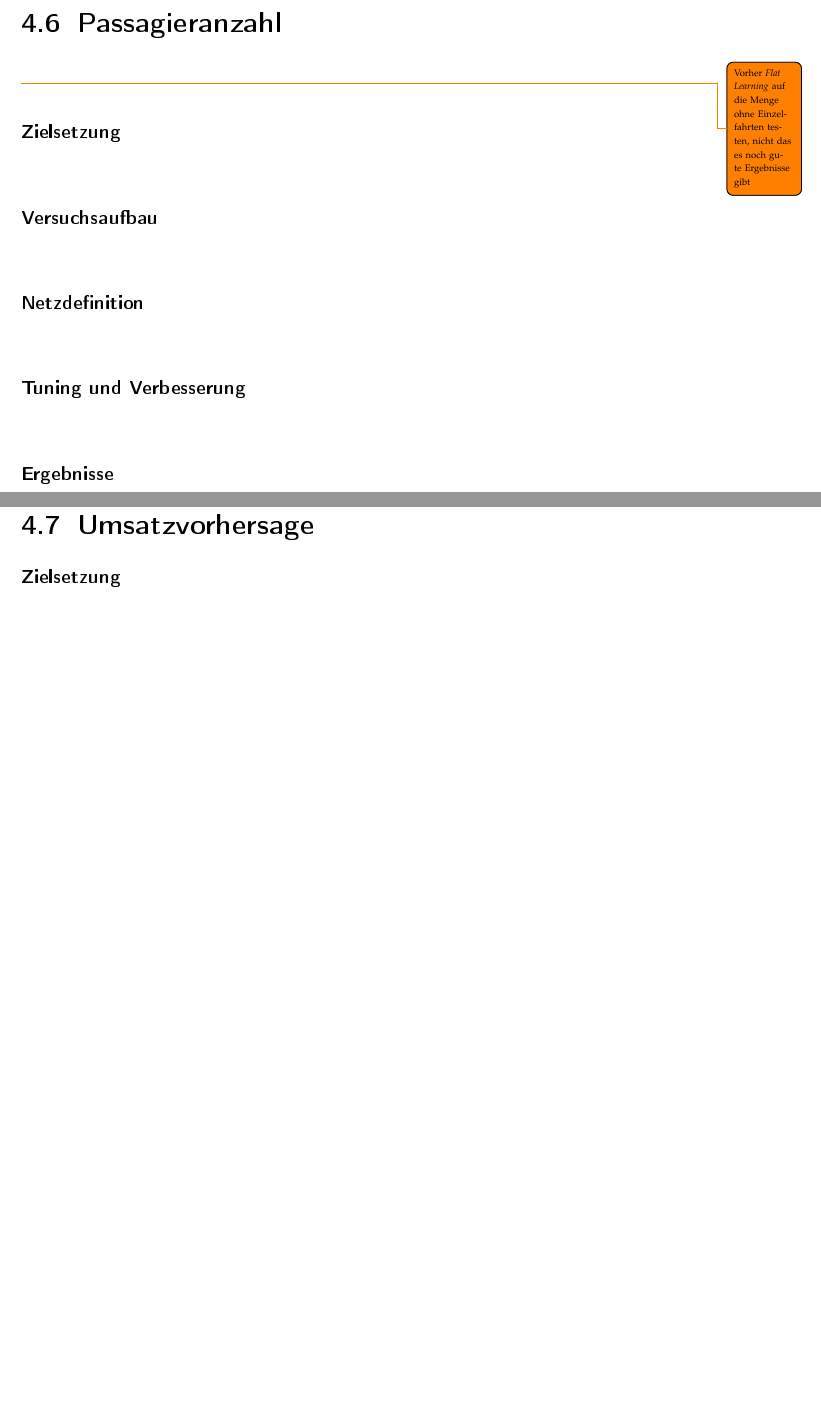
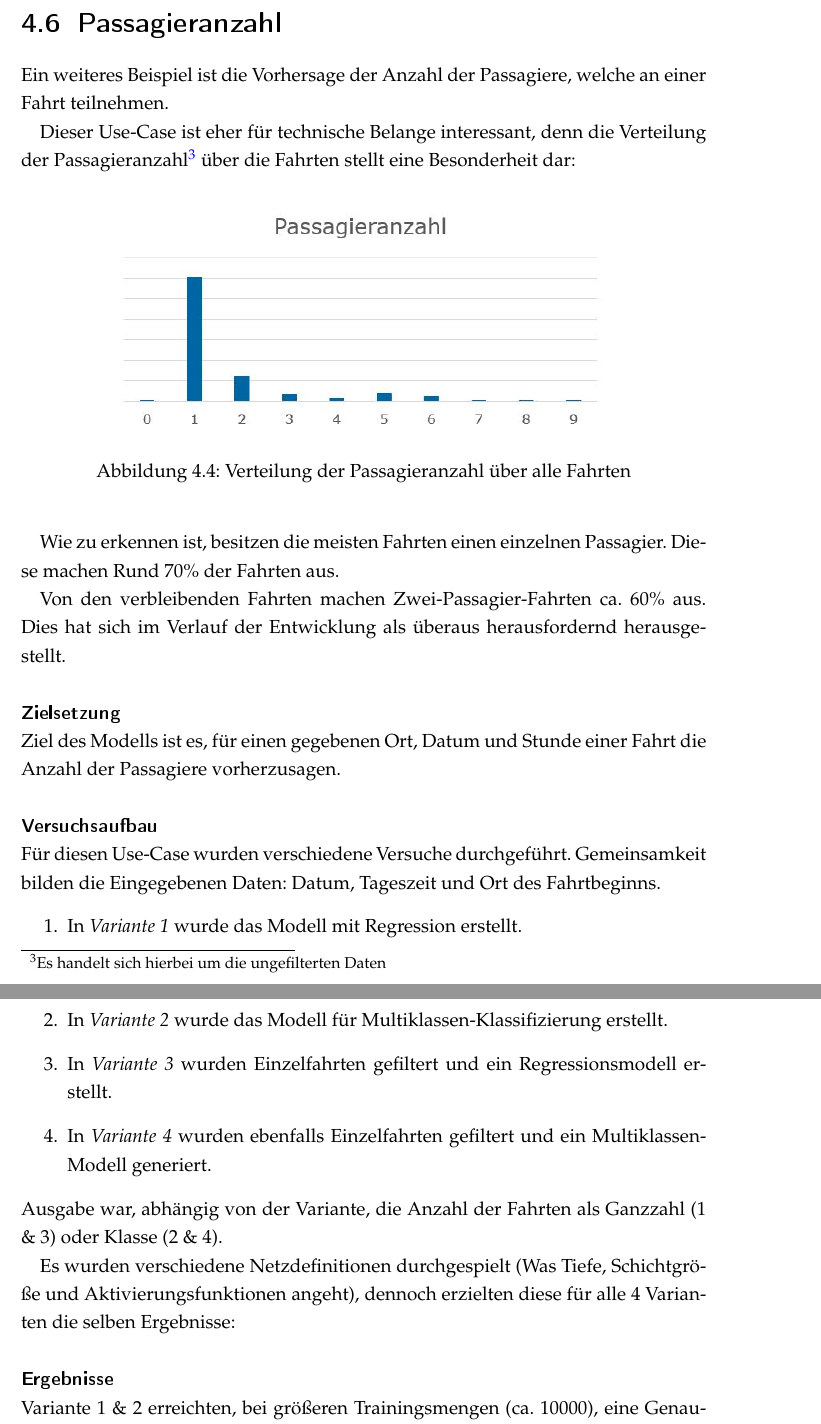
Before and after one commit to Twonki/Bachelorthesis, a LaTeX thesis (Bachelor.tex, which reads TexFiles/Experiment/Prognosen.tex): two parts of pages 62 and 63 of 67 before the commit and two parts of pages 62 and 63 of 70 after it, joined at a grey line, cut so that both start at the same text, the shorter picture padded with empty space. The pictures show the PDF file Bachelor.pdf that the author committed with the source.

Commit message:
Added Passagieraufkommensanalyse to Prognosen, new Version

```diff
--- a/TexFiles/Experiment/Prognosen.tex
+++ b/TexFiles/Experiment/Prognosen.tex
@@ -167,14 +167,39 @@ Dies stellt zwar nicht die besten Ergebnisse dar, dennoch stellen die unter \tex
 \newpage
 \section{Passagieranzahl}
 \label{sec:PasPred}
+Ein weiteres Beispiel ist die Vorhersage der Anzahl der Passagiere, welche an einer Fahrt teilnehmen.
 
-\todo{Vorher \textit{Flat Learning} auf die Menge ohne Einzelfahrten testen, nicht das es noch gute Ergebnisse gibt}
+Dieser Use-Case ist eher für technische Belange interessant, denn die Verteilung der Passagieranzahl\footnote{Es handelt sich hierbei um die ungefilterten Daten} über die Fahrten stellt eine Besonderheit dar:
+
+
+\begin{figure}[h]
+	\begin{center}
+		\includegraphics[width=0.8\linewidth]{Bilder/PassagierVerteilung}
+		\caption[Verteilung der Passagieranzahl]{Verteilung der Passagieranzahl über alle Fahrten}
+		\label{fig:PassagierVerteilung}
+	\end{center}
+\end{figure}
+
+
+Wie zu erkennen ist, besitzen die meisten Fahrten einen einzelnen Passagier. Diese machen Rund 70\% der Fahrten aus.
+
+Von den verbleibenden Fahrten machen Zwei-Passagier-Fahrten ca. 60\% aus.  Dies hat sich im Verlauf der Entwicklung als überaus herausfordernd herausgestellt.
 \paragraph{Zielsetzung} ~\newline
+Ziel des Modells ist es, für einen gegebenen Ort, Datum und Stunde einer Fahrt die Anzahl der Passagiere vorherzusagen.
 
 \paragraph{Versuchsaufbau} ~\newline
+Für diesen Use-Case wurden verschiedene Versuche durchgeführt. Gemeinsamkeit bilden die Eingegebenen Daten: Datum, Tageszeit und Ort des Fahrtbeginns.
+\begin{enumerate}
+	\item In \textit{Variante 1} wurde das Modell mit Regression erstellt.
+	\item In \textit{Variante 2} wurde das Modell für Multiklassen-Klassifizierung erstellt.
+	\item In \textit{Variante 3} wurden Einzelfahrten gefiltert und ein Regressionsmodell erstellt.
+	\item In \textit{Variante 4} wurden ebenfalls Einzelfahrten gefiltert und ein Multiklassen-Modell generiert.
+\end{enumerate}
+Ausgabe war, abhängig von der Variante, die Anzahl der Fahrten als Ganzzahl (1 \& 3) oder Klasse (2 \& 4).
 
-\paragraph{Netzdefinition} ~\newline
+Es wurden verschiedene Netzdefinitionen durchgespielt (Was Tiefe, Schichtgröße und Aktivierungsfunktionen angeht), dennoch erzielten diese für alle 4 Varianten die selben Ergebnisse:
+\paragraph{Ergebnisse} ~\newline
+Variante 1 \& 2 erreichten, bei größeren Trainingsmengen (ca. 10000), eine Genauigkeit von 70\% \footnote{Variante 1 nur bei einer Rundung auf Ganzzahl, ansonsten etwa 65\%}. Während dies Objektiv ein akzeptabler Wert ist, gibt das Modell für jede Eingabe stets eine \textit{Ein-Personen-Fahrt} aus. Diese Annahme stimmt in 70\% aller Fälle.
 
-\paragraph{Tuning und Verbesserung} ~\newline
+~\newline Variante 3 \& 4 zeigten dieselbe Schwäche für \textit{Zwei-Personen-Fahrten}. Für kleinere Trainingsdaten wurden Modelle erzeugt, welche andere Ausgaben erzeugten, allerdings wurden mit zunehmenden Iterationen und Trainingsdaten wieder nur die statistisch häufigsten Werte ausgegeben.
 
-\paragraph{Ergebnisse} ~\newline
```
Also changed, not shown: Bachelor.pdf, TexFiles/Experiment/Prognosen.tex (17 more changed lines).
